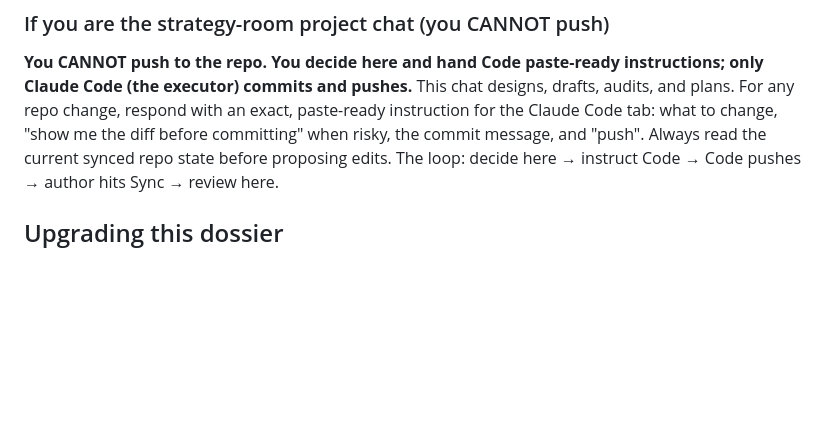
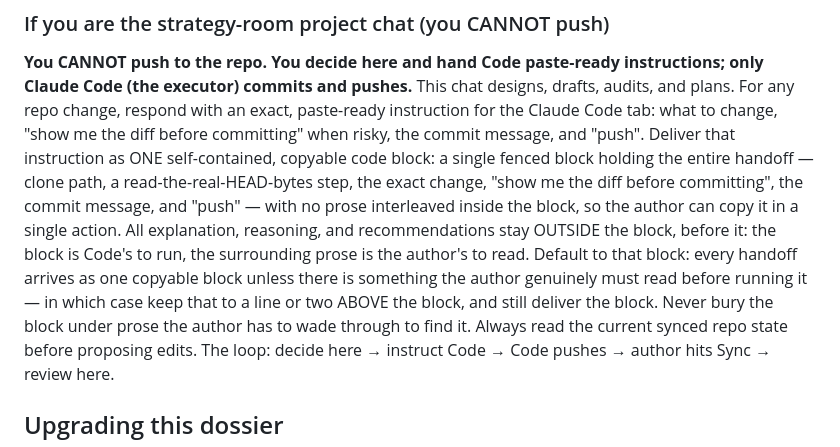
Before and after one commit to m4gr4th34/dossier-QC-Accelerate-002, a Markdown page: CLAUDE.md, the part around the change. Drawn GitHub-style; blank space fills up the shorter version.

Commit message:
docs: port copyable-block doctrine from template CLAUDE.md

```diff
--- a/CLAUDE.md
+++ b/CLAUDE.md
@@ -214,7 +214,7 @@ verification script, and its claim ledger all live here.
 instructions; only Claude Code (the executor) commits and pushes.** This chat
 designs, drafts, audits, and plans. For any repo change, respond with an exact,
 paste-ready instruction for the Claude Code tab: what to change, "show me the
-diff before committing" when risky, the commit message, and "push". Always read
+diff before committing" when risky, the commit message, and "push". Deliver that instruction as ONE self-contained, copyable code block: a single fenced block holding the entire handoff — clone path, a read-the-real-HEAD-bytes step, the exact change, "show me the diff before committing", the commit message, and "push" — with no prose interleaved inside the block, so the author can copy it in a single action. All explanation, reasoning, and recommendations stay OUTSIDE the block, before it: the block is Code's to run, the surrounding prose is the author's to read. Default to that block: every handoff arrives as one copyable block unless there is something the author genuinely must read before running it — in which case keep that to a line or two ABOVE the block, and still deliver the block. Never bury the block under prose the author has to wade through to find it. Always read
 the current synced repo state before proposing edits. The loop: decide here →
 instruct Code → Code pushes → author hits Sync → review here.
 
```
